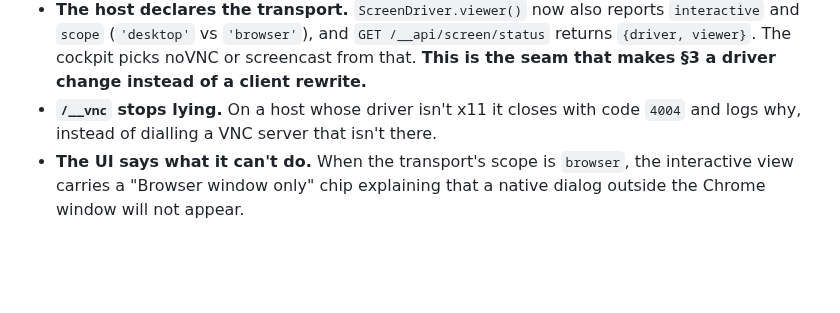
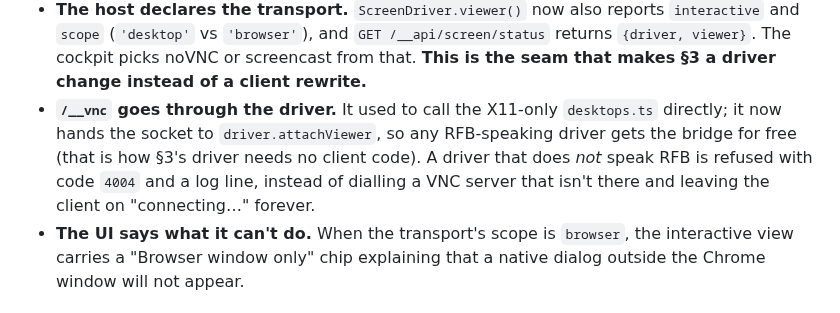
Before and after one commit to maor700/arigami, a Markdown page: docs/WINDOWS-REMOTE.md, the part around the change. GitHub-like rendering; blank space fills up the shorter version.

Commit message:
docs(windows-remote): לדייק מה בדיוק השתנה ב-/__vnc
הוא לא "נסגר בכל driver שאינו x11" — הוא מנתב דרך driver.attachViewer,
ולכן כל driver שמדבר RFB מקבל את הגשר בחינם. רק driver שלא מדבר RFB נדחה.

Co-Authored-By: Claude Opus 5 (1M context) <noreply@anthropic.com>

```diff
--- a/docs/WINDOWS-REMOTE.md
+++ b/docs/WINDOWS-REMOTE.md
@@ -107,8 +107,12 @@ host declares rather than something the client assumes.**
   `GET /__api/screen/status` returns `{driver, viewer}`. The cockpit picks
   noVNC or screencast from that. **This is the seam that makes §3 a driver
   change instead of a client rewrite.**
-- **`/__vnc` stops lying.** On a host whose driver isn't x11 it closes with
-  code `4004` and logs why, instead of dialling a VNC server that isn't there.
+- **`/__vnc` goes through the driver.** It used to call the X11-only
+  `desktops.ts` directly; it now hands the socket to `driver.attachViewer`, so
+  any RFB-speaking driver gets the bridge for free (that is how §3's driver
+  needs no client code). A driver that does *not* speak RFB is refused with
+  code `4004` and a log line, instead of dialling a VNC server that isn't
+  there and leaving the client on "connecting…" forever.
 - **The UI says what it can't do.** When the transport's scope is `browser`,
   the interactive view carries a "Browser window only" chip explaining that a
   native dialog outside the Chrome window will not appear.
```
